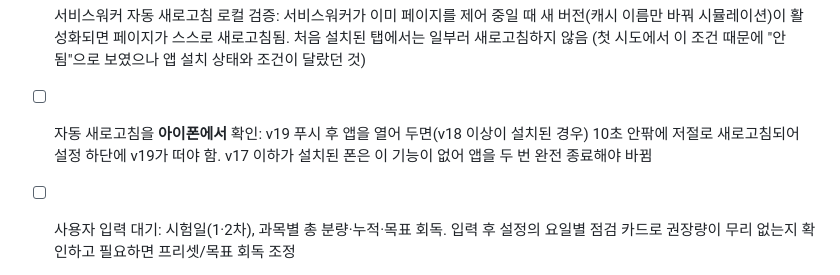
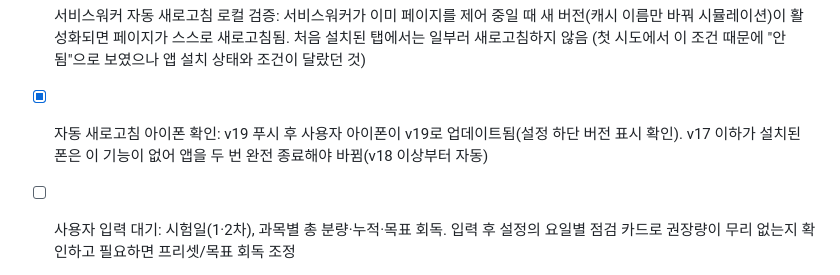
Before and after one commit to chopu9377/CTA, a Markdown page: WORKLOG.md, the part around the change. Drawn GitHub-style.

Commit message:
Mark auto-update verification on iPhone as done
Co-Authored-By: Claude Sonnet 5 <noreply@anthropic.com>

```diff
--- a/WORKLOG.md
+++ b/WORKLOG.md
@@ -368,9 +368,8 @@
 - [x] 서비스워커 자동 새로고침 로컬 검증: 서비스워커가 이미 페이지를 제어 중일 때 새 버전(캐시 이름만 바꿔
       시뮬레이션)이 활성화되면 페이지가 스스로 새로고침됨. 처음 설치된 탭에서는 일부러 새로고침하지 않음
       (첫 시도에서 이 조건 때문에 "안 됨"으로 보였으나 앱 설치 상태와 조건이 달랐던 것)
-- [ ] 자동 새로고침을 **아이폰에서** 확인: v19 푸시 후 앱을 열어 두면(v18 이상이 설치된 경우) 10초 안팎에
-      저절로 새로고침되어 설정 하단에 v19가 떠야 함. v17 이하가 설치된 폰은 이 기능이 없어 앱을 두 번 완전
-      종료해야 바뀜
+- [x] 자동 새로고침 아이폰 확인: v19 푸시 후 사용자 아이폰이 v19로 업데이트됨(설정 하단 버전 표시 확인).
+      v17 이하가 설치된 폰은 이 기능이 없어 앱을 두 번 완전 종료해야 바뀜(v18 이상부터 자동)
 - [ ] 사용자 입력 대기: 시험일(1·2차), 과목별 총 분량·누적·목표 회독. 입력 후 설정의 요일별 점검
       카드로 권장량이 무리 없는지 확인하고 필요하면 프리셋/목표 회독 조정
 - [ ] 1차 활성 시작일(기본 12/15)에 1차로 전환할 때 1차 과목·목표 설정 점검(세법은 "세법학개론" 하나로
```
